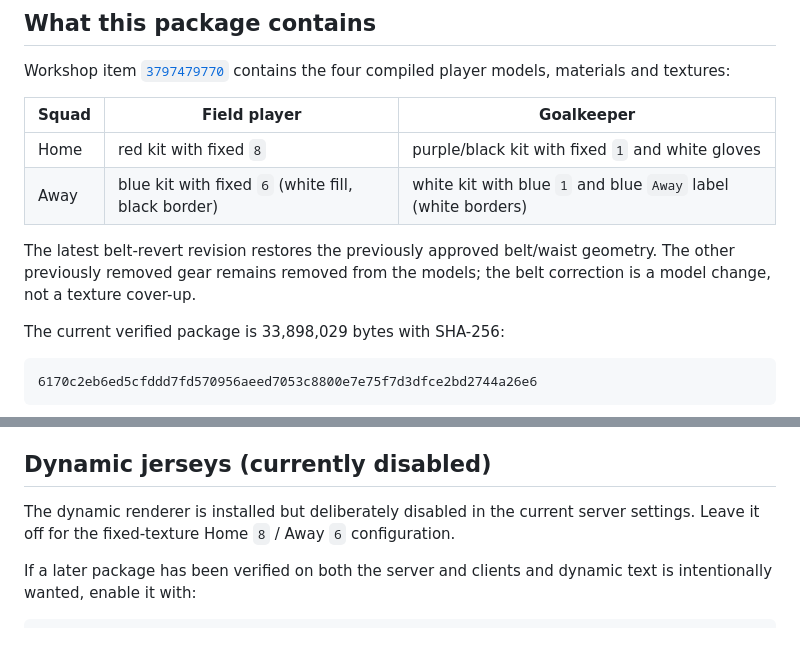
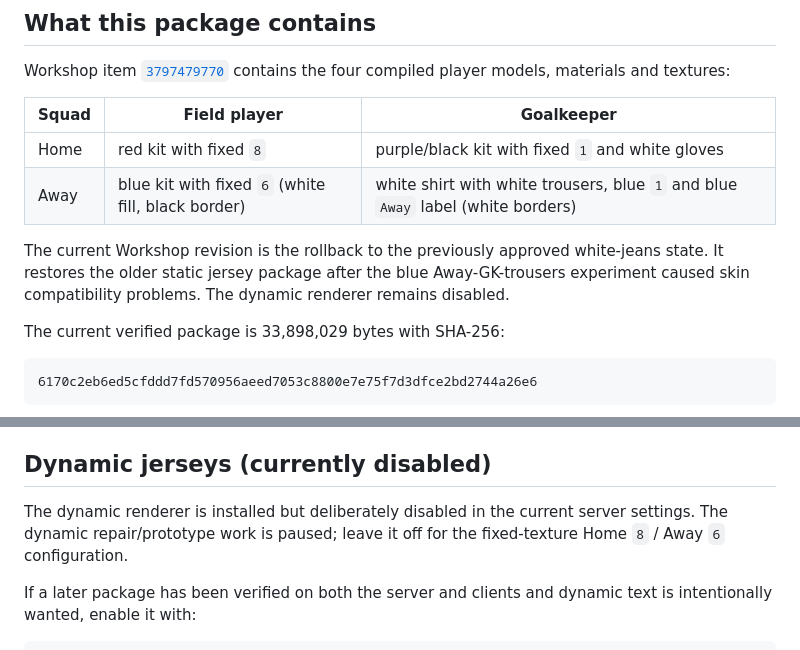
Before and after one commit to Deidakom/CS2_Soccer_Mod, a Markdown page: docs/jerseys/INSTALLATION.md, 2 parts joined by grey strips. Rendered like a GitHub page.

Commit message:
Document approved jersey rollback deployment

```diff
--- a/docs/jerseys/INSTALLATION.md
+++ b/docs/jerseys/INSTALLATION.md
@@ -11,11 +11,12 @@ contains the four compiled player models, materials and textures:
 | Squad | Field player | Goalkeeper |
 |---|---|---|
 | Home | red kit with fixed `8` | purple/black kit with fixed `1` and white gloves |
-| Away | blue kit with fixed `6` (white fill, black border) | white kit with blue `1` and blue `Away` label (white borders) |
+| Away | blue kit with fixed `6` (white fill, black border) | white shirt with white trousers, blue `1` and blue `Away` label (white borders) |
 
-The latest belt-revert revision restores the previously approved belt/waist
-geometry. The other previously removed gear remains removed from the models;
-the belt correction is a model change, not a texture cover-up.
+The current Workshop revision is the rollback to the previously approved
+white-jeans state. It restores the older static jersey package after the blue
+Away-GK-trousers experiment caused skin compatibility problems. The dynamic
+renderer remains disabled.
 
 The current verified package is 33,898,029 bytes with SHA-256:
 
@@ -112,8 +113,8 @@ copying the server's staged VPK; that would hide a delivery problem.
 ## Dynamic jerseys (currently disabled)
 
 The dynamic renderer is installed but deliberately disabled in the current
-server settings. Leave it off for the fixed-texture Home `8` / Away `6`
-configuration.
+server settings. The dynamic repair/prototype work is paused; leave it off for
+the fixed-texture Home `8` / Away `6` configuration.
 
 If a later package has been verified on both the server and clients and
 dynamic text is intentionally wanted, enable it with:
```
Also changed, not shown: docs/jerseys/2026-09-10-jersey-rollback-deployment.md (added, +38 -0 lines).
